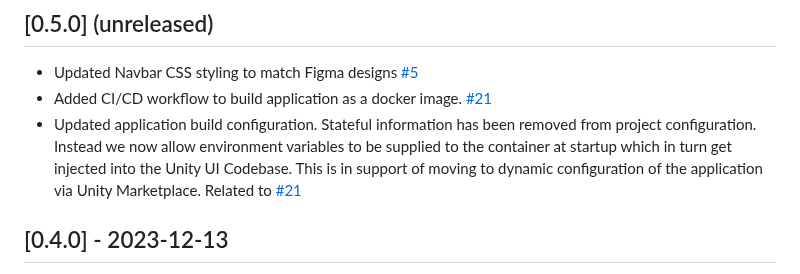
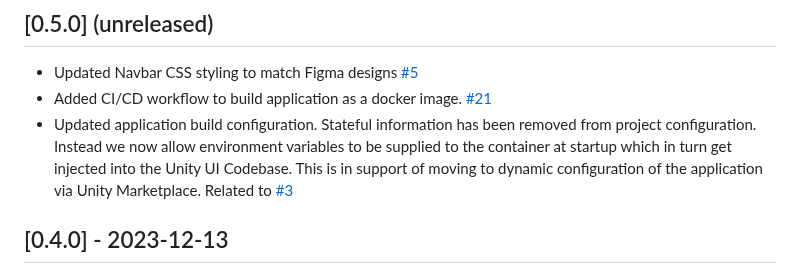
Before and after one commit to unity-sds/unity-portal, a Markdown page: CHANGELOG.md, the part around the change. Rendered like a GitHub page.

Commit message:
Updated a CHANGELOG issue reference.

```diff
--- a/CHANGELOG.md
+++ b/CHANGELOG.md
@@ -8,7 +8,7 @@ and this project adheres to [Semantic Versioning](https://semver.org/spec/v2.0.0
 ## [0.5.0] (unreleased)
 - Updated Navbar CSS styling to match Figma designs [#5](https://github.com/unity-sds/unity-ui/issues/5)
 - Added CI/CD workflow to build application as a docker image. [#21](https://github.com/unity-sds/unity-ui/issues/21)
-- Updated application build configuration. Stateful information has been removed from project configuration. Instead we now allow environment variables to be supplied to the container at startup which in turn get injected into the Unity UI Codebase. This is in support of moving to dynamic configuration of the application via Unity Marketplace. Related to [#21](https://github.com/unity-sds/unity-ui/issues/21)
+- Updated application build configuration. Stateful information has been removed from project configuration. Instead we now allow environment variables to be supplied to the container at startup which in turn get injected into the Unity UI Codebase. This is in support of moving to dynamic configuration of the application via Unity Marketplace. Related to [#3](https://github.com/unity-sds/unity-sds-portal/issues/3)
 
 ## [0.4.0] - 2023-12-13
 - Updated /job/new endpoint so it lists the applications for which jobs may be executed.
```
